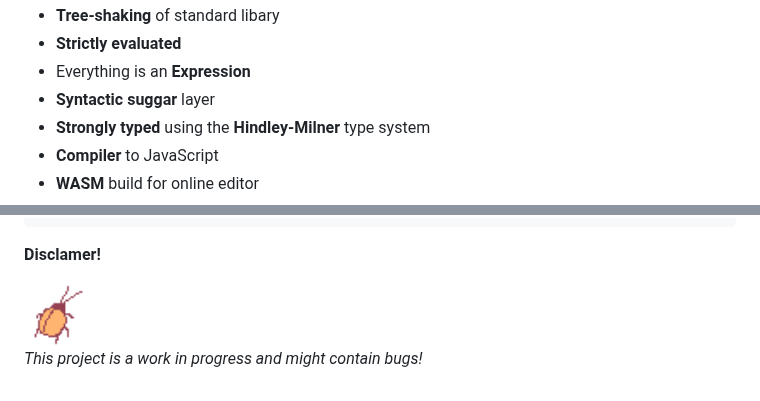
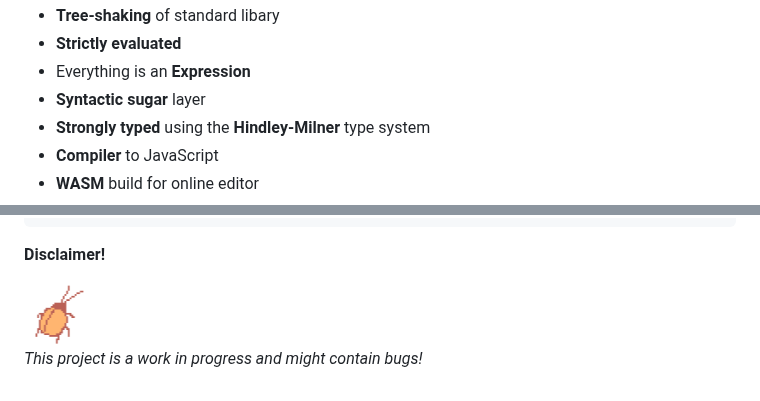
Before and after one commit to AT-290690/rust-lisp, a Markdown page: README.md, 2 parts joined by grey strips. Rendered like a GitHub page; pictures changed too: favicon.png.

````diff
--- a/README.md
+++ b/README.md
@@ -12,7 +12,7 @@ Try it online at [playground](https://at-290690.github.io/rust-lisp/)
 - **Tree-shaking** of standard libary
 - **Strictly evaluated**
 - Everything is an **Expression**
-- **Syntactic suggar** layer
+- **Syntactic sugar** layer
 - **Strongly typed** using the **Hindley-Milner** type system
 - **Compiler** to JavaScript
 - **WASM** build for online editor
@@ -263,7 +263,7 @@ To what floor do the instructions take Santa?
 ; [0 0 3 3 3 -1 -1 -3 -3]
 ```
 
-**Disclamer!**
+**Disclaimer!**
 
 <img src="./favicon.png" width="64px"/>
 
````
Also changed, not shown: other parts of README.md (+4 -4 lines).
